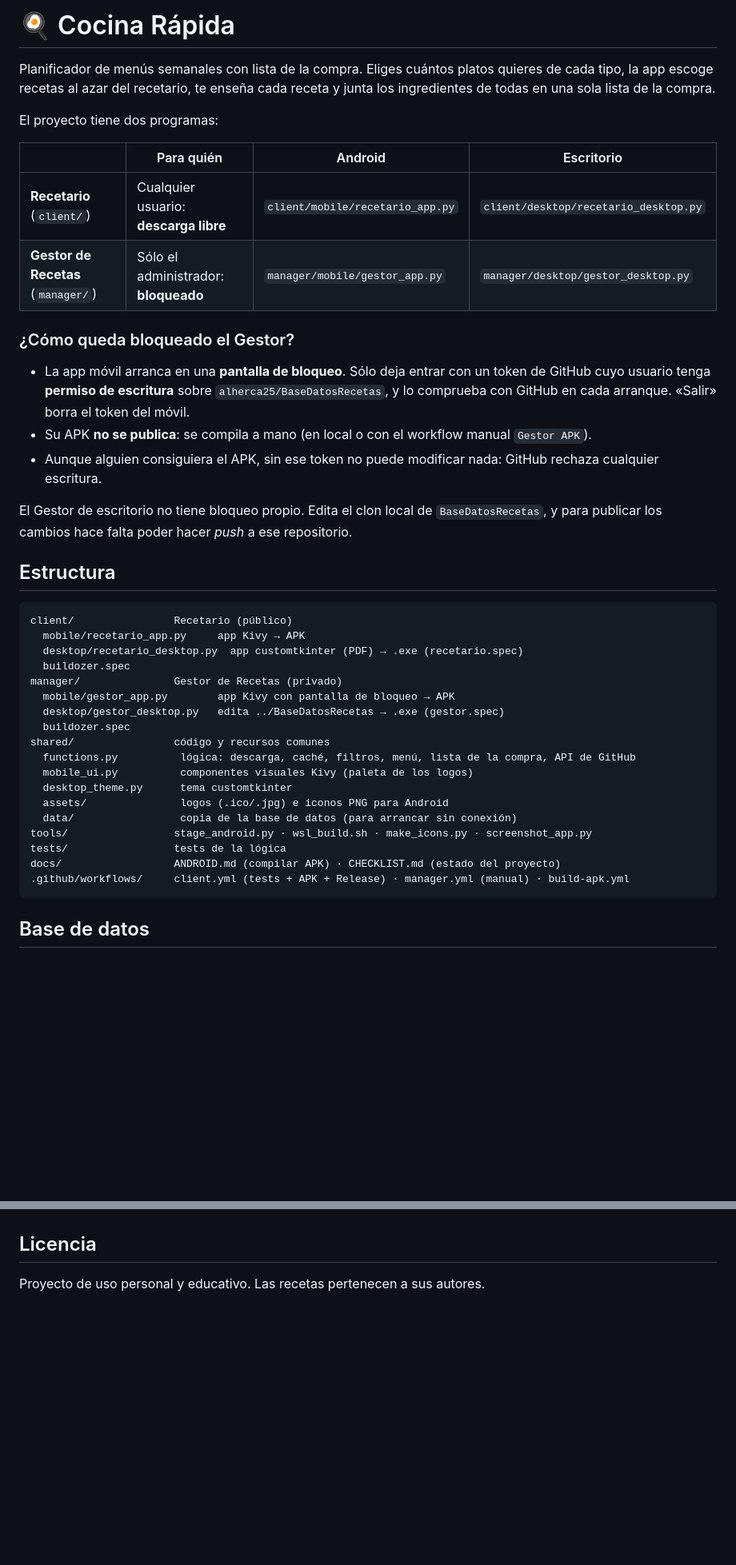
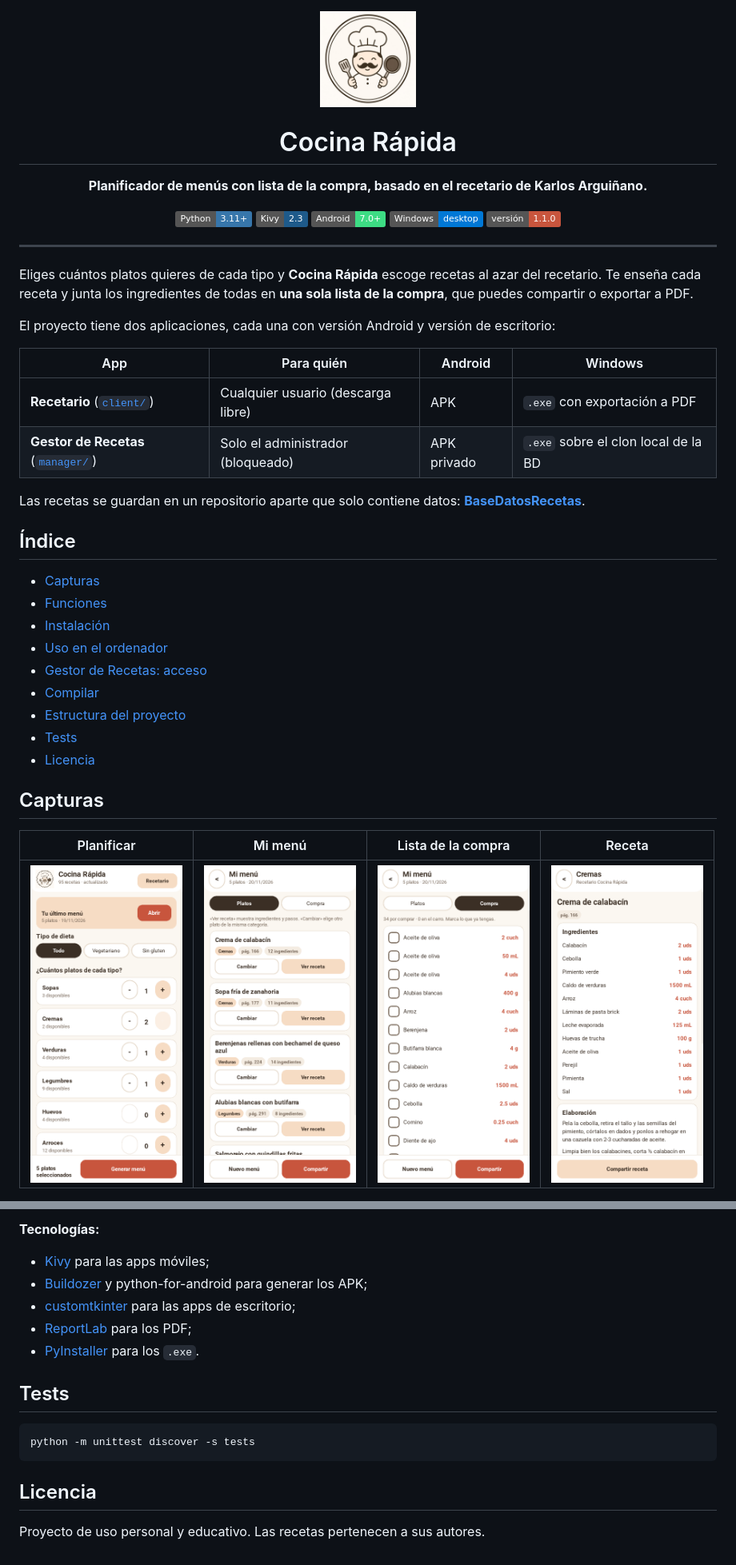
Before and after one commit to alherca25/CocinaArguinyano, a Markdown page: README.md, 2 parts joined by grey strips. Shown at 80% size. Drawn GitHub-style; pictures changed too: docs/screenshots/recetario-compra.png (added), docs/screenshots/recetario-menu.png (added), docs/screenshots/recetario-planificar.png (added); badges without logos; blank space fills up the shorter version.

Commit message:
Docs: README con formato estándar de GitHub, capturas y checklist actualizado
Co-Authored-By: Claude Opus 5.5 <noreply@anthropic.com>

````diff
--- a/README.md
+++ b/README.md
@@ -1,43 +1,47 @@
-# 🍳 Cocina Rápida
+<div align="center">
 
-Planificador de menús semanales con lista de la compra. Eliges cuántos platos quieres de cada tipo, la app escoge recetas al azar del recetario, te enseña cada receta y junta los ingredientes de todas en una sola lista de la compra.
+<img src="shared/assets/icon_main.png" alt="Cocina Rápida" width="120">
 
-El proyecto tiene dos programas:
+# Cocina Rápida
 
-| | Para quién | Android | Escritorio |
+**Planificador de menús con lista de la compra, basado en el recetario de Karlos Arguiñano.**
+
+![Python](https://img.shields.io/badge/Python-3.11%2B-3776AB?logo=python&logoColor=white)
+![Kivy](https://img.shields.io/badge/Kivy-2.3-1E5A8A)
+![Android](https://img.shields.io/badge/Android-7.0%2B-3DDC84?logo=android&logoColor=white)
+![Windows](https://img.shields.io/badge/Windows-desktop-0078D6?logo=windows&logoColor=white)
+![Versión](https://img.shields.io/badge/versión-1.1.0-C8553D)
+
+</div>
+
+---
+
+Eliges cuántos platos quieres de cada tipo y **Cocina Rápida** escoge recetas al azar del recetario. Te enseña cada receta y junta los ingredientes de todas en **una sola lista de la compra**, que puedes compartir o exportar a PDF.
+
+El proyecto tiene dos aplicaciones, cada una con versión Android y versión de escritorio:
+
+| App | Para quién | Android | Windows |
 |---|---|---|---|
-| **Recetario** (`client/`) | Cualquier usuario: **descarga libre** | `client/mobile/recetario_app.py` | `client/desktop/recetario_desktop.py` |
-| **Gestor de Recetas** (`manager/`) | Sólo el administrador: **bloqueado** | `manager/mobile/gestor_app.py` | `manager/desktop/gestor_desktop.py` |
+| **Recetario** ([`client/`](client)) | Cualquier usuario (descarga libre) | APK | `.exe` con exportación a PDF |
+| **Gestor de Recetas** ([`manager/`](manager)) | Solo el administrador (bloqueado) | APK privado | `.exe` sobre el clon local de la BD |
 
-### ¿Cómo queda bloqueado el Gestor?
-- La app móvil arranca en una **pantalla de bloqueo**. Sólo deja entrar con un token de GitHub cuyo usuario tenga **permiso de escritura** sobre `alherca25/BaseDatosRecetas`, y lo comprueba con GitHub en cada arranque. «Salir» borra el token del móvil.
-- Su APK **no se publica**: se compila a mano (en local o con el workflow manual `Gestor APK`).
-- Aunque alguien consiguiera el APK, sin ese token no puede modificar nada: GitHub rechaza cualquier escritura.
+Las recetas se guardan en un repositorio aparte que solo contiene datos: [**BaseDatosRecetas**](https://github.com/alherca25/BaseDatosRecetas).
 
-El Gestor de escritorio no tiene bloqueo propio. Edita el clon local de `BaseDatosRecetas`, y para publicar los cambios hace falta poder hacer *push* a ese repositorio.
+## Índice
 
-## Estructura
+- [Capturas](#capturas)
+- [Funciones](#funciones)
+- [Instalación](#instalación)
+- [Uso en el ordenador](#uso-en-el-ordenador)
+- [Gestor de Recetas: acceso](#gestor-de-recetas-acceso)
+- [Compilar](#compilar)
+- [Estructura del proyecto](#estructura-del-proyecto)
+- [Tests](#tests)
+- [Licencia](#licencia)
 
-```
-client/                Recetario (público)
-  mobile/recetario_app.py     app Kivy → APK
-  desktop/recetario_desktop.py  app customtkinter (PDF) → .exe (recetario.spec)
-  buildozer.spec
-manager/               Gestor de Recetas (privado)
-  mobile/gestor_app.py        app Kivy con pantalla de bloqueo → APK
-  desktop/gestor_desktop.py   edita ../BaseDatosRecetas → .exe (gestor.spec)
-  buildozer.spec
-shared/                código y recursos comunes
-  functions.py          lógica: descarga, caché, filtros, menú, lista de la compra, API de GitHub
-  mobile_ui.py          componentes visuales Kivy (paleta de los logos)
-  desktop_theme.py      tema customtkinter
-  assets/               logos (.ico/.jpg) e iconos PNG para Android
-  data/                 copia de la base de datos (para arrancar sin conexión)
-tools/                 stage_android.py · wsl_build.sh · make_icons.py · screenshot_app.py
-tests/                 tests de la lógica
-docs/                  ANDROID.md (compilar APK) · CHECKLIST.md (estado del proyecto)
-.github/workflows/     client.yml (tests + APK + Release) · manager.yml (manual) · build-apk.yml
-```
+## Capturas
 
-## Base de datos
+| Planificar | Mi menú | Lista de la compra | Receta |
+|:-:|:-:|:-:|:-:|
+| <img src="docs/screenshots/recetario-planificar.png" width="190"> | <img src="docs/screenshots/recetario-menu.png" width="190"> | <img src="docs/screenshots/recetario-compra.png" width="190"> | <img src="docs/screenshots/recetario-receta.png" width="190"> |
 
@@ -74,3 +176,15 @@ Tests: `python -m unittest discover -s tests`
+**Tecnologías:**
+- [Kivy](https://kivy.org) para las apps móviles;
+- [Buildozer](https://github.com/kivy/buildozer) y python-for-android para generar los APK;
+- [customtkinter](https://github.com/TomSchimansky/CustomTkinter) para las apps de escritorio;
+- [ReportLab](https://www.reportlab.com) para los PDF;
+- [PyInstaller](https://pyinstaller.org) para los `.exe`.
+
+## Tests
+
+```powershell
+python -m unittest discover -s tests
+```
 
 ## Licencia
 
````
Also changed, not shown: other parts of README.md (+115 -17 lines), docs/CHECKLIST.md (+5 -5 lines), docs/screenshots/gestor-bloqueo.png (added), docs/screenshots/gestor-editar.png (added).
